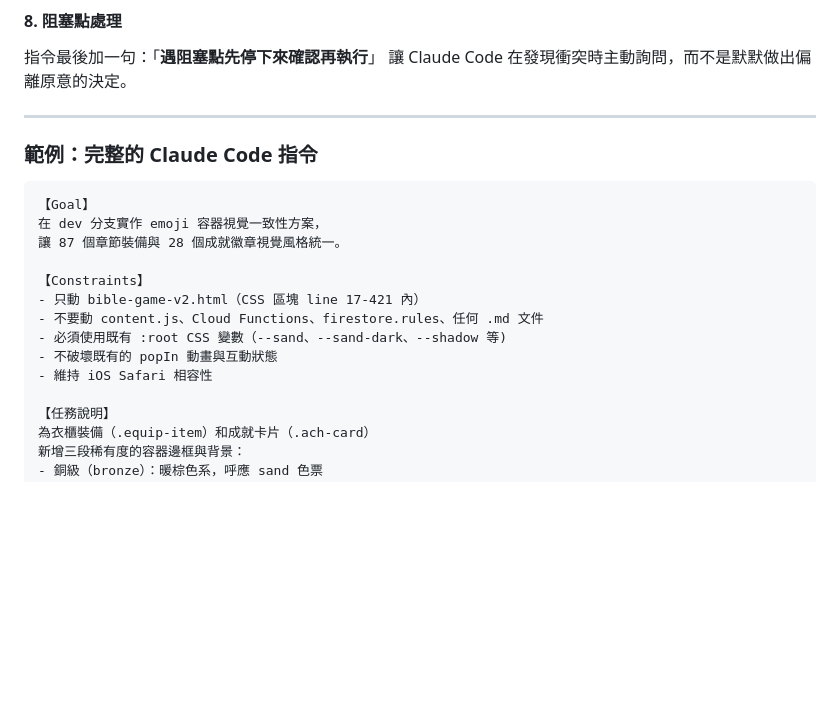
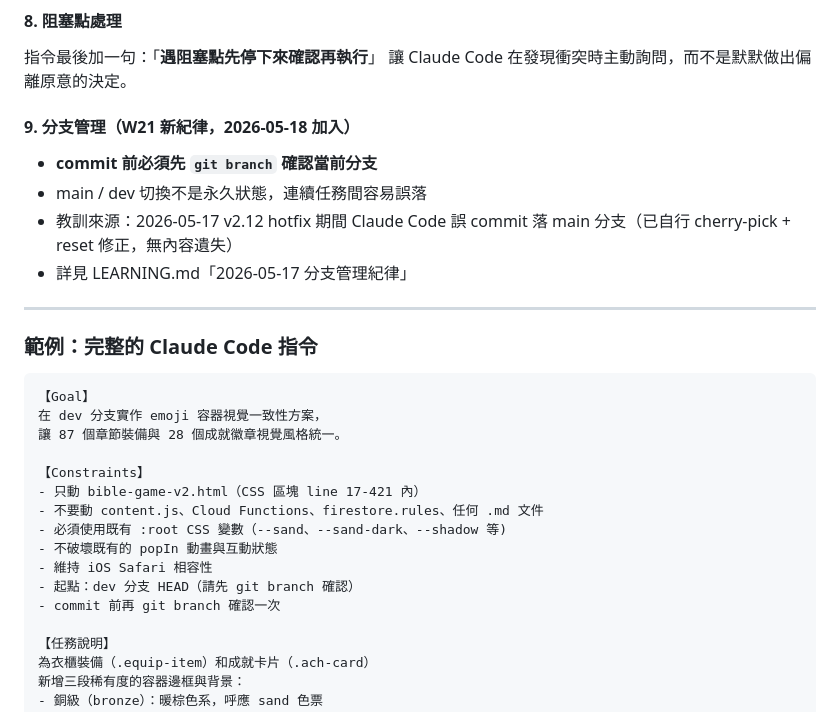
Before and after one commit to st00777/Bible-game, a Markdown page: claude-prompting-guide.md, the part around the change. GitHub-like rendering; blank space fills up the shorter version.

Commit message:
docs(prompting-guide): add W21 branch discipline rule (#9)
Co-Authored-By: Claude Opus 4.7 <noreply@anthropic.com>

```diff
--- a/claude-prompting-guide.md
+++ b/claude-prompting-guide.md
@@ -71,6 +71,13 @@ Opus 4.7 對指令的字面遵守度很高，所以：
 指令最後加一句：「**遇阻塞點先停下來確認再執行**」
 讓 Claude Code 在發現衝突時主動詢問，而不是默默做出偏離原意的決定。
 
+#### 9. 分支管理（W21 新紀律，2026-05-18 加入）
+
+- **commit 前必須先 `git branch` 確認當前分支**
+- main / dev 切換不是永久狀態，連續任務間容易誤落
+- 教訓來源：2026-05-17 v2.12 hotfix 期間 Claude Code 誤 commit 落 main 分支（已自行 cherry-pick + reset 修正，無內容遺失）
+- 詳見 LEARNING.md「2026-05-17 分支管理紀律」
+
 ---
 
 ### 範例：完整的 Claude Code 指令
@@ -86,6 +93,8 @@ Opus 4.7 對指令的字面遵守度很高，所以：
 - 必須使用既有 :root CSS 變數（--sand、--sand-dark、--shadow 等)
 - 不破壞既有的 popIn 動畫與互動狀態
 - 維持 iOS Safari 相容性
+- 起點：dev 分支 HEAD（請先 git branch 確認）
+- commit 前再 git branch 確認一次
 
 【任務說明】
 為衣櫃裝備（.equip-item）和成就卡片（.ach-card）
```
